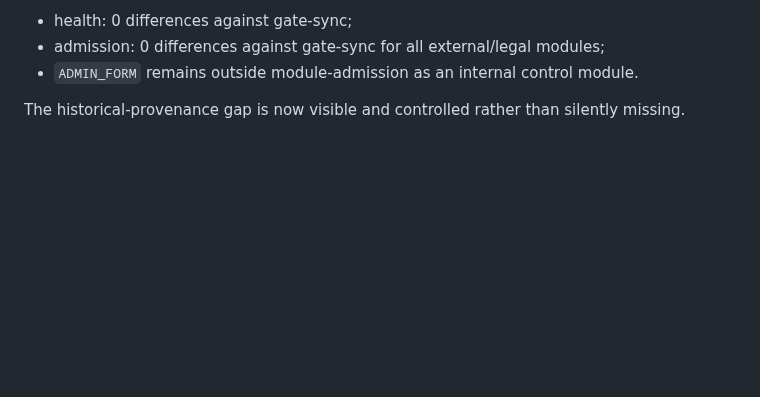
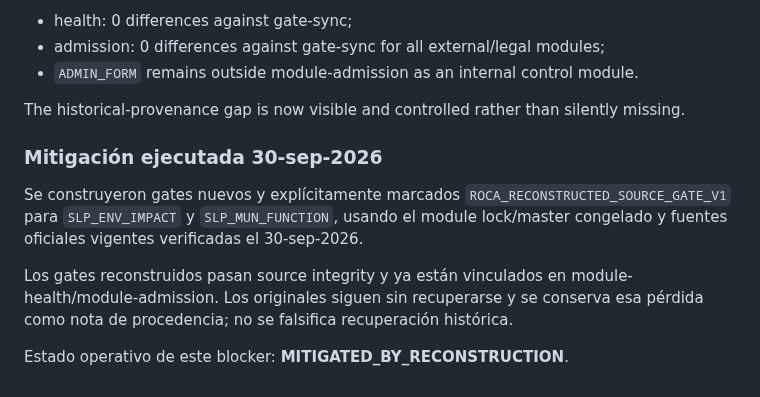
Before and after one commit to romerobarcenabraulio-hash/ROCA-TAX, a Markdown page: compliance-cockpit/INTEGRITY_BLOCKERS.md, the part around the change. GitHub-like rendering; blank space fills up the shorter version.

Commit message:
Mark SLP source-gate loss mitigated by reconstruction

```diff
--- a/compliance-cockpit/INTEGRITY_BLOCKERS.md
+++ b/compliance-cockpit/INTEGRITY_BLOCKERS.md
@@ -110,3 +110,12 @@ After Drive write/read-back:
 - `ADMIN_FORM` remains outside module-admission as an internal control module.
 
 The historical-provenance gap is now visible and controlled rather than silently missing.
+
+
+### Mitigación ejecutada 30-sep-2026
+
+Se construyeron gates nuevos y explícitamente marcados `ROCA_RECONSTRUCTED_SOURCE_GATE_V1` para `SLP_ENV_IMPACT` y `SLP_MUN_FUNCTION`, usando el module lock/master congelado y fuentes oficiales vigentes verificadas el 30-sep-2026.
+
+Los gates reconstruidos pasan source integrity y ya están vinculados en module-health/module-admission. Los originales siguen sin recuperarse y se conserva esa pérdida como nota de procedencia; no se falsifica recuperación histórica.
+
+Estado operativo de este blocker: **MITIGATED_BY_RECONSTRUCTION**.
```
